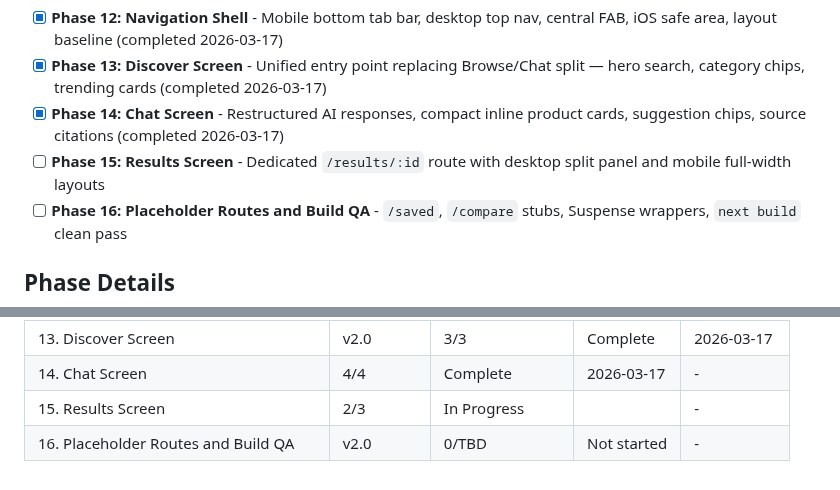
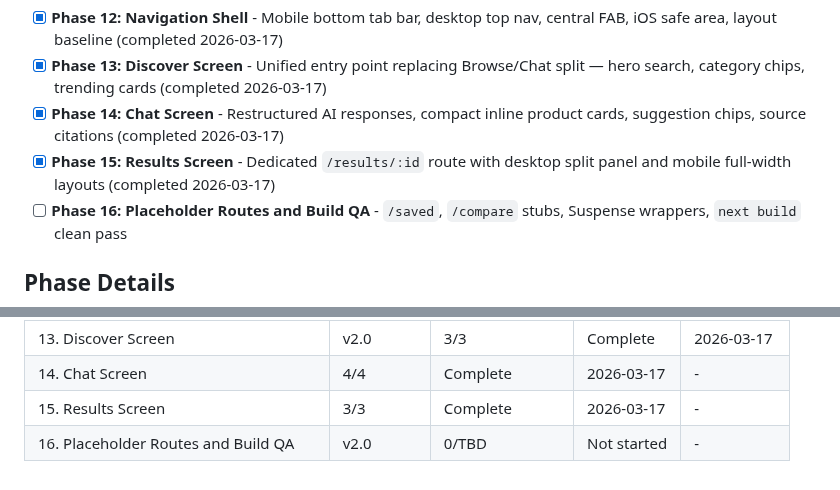
Before and after one commit to Bighabz/ReviewGuide-SourceCode, a Markdown page: .planning/ROADMAP.md, 2 parts joined by grey strips. Rendered like a GitHub page.

```diff
--- a/.planning/ROADMAP.md
+++ b/.planning/ROADMAP.md
@@ -178,7 +178,7 @@ Plans:
 - [x] **Phase 12: Navigation Shell** - Mobile bottom tab bar, desktop top nav, central FAB, iOS safe area, layout baseline (completed 2026-03-17)
 - [x] **Phase 13: Discover Screen** - Unified entry point replacing Browse/Chat split — hero search, category chips, trending cards (completed 2026-03-17)
 - [x] **Phase 14: Chat Screen** - Restructured AI responses, compact inline product cards, suggestion chips, source citations (completed 2026-03-17)
-- [ ] **Phase 15: Results Screen** - Dedicated `/results/:id` route with desktop split panel and mobile full-width layouts
+- [x] **Phase 15: Results Screen** - Dedicated `/results/:id` route with desktop split panel and mobile full-width layouts (completed 2026-03-17)
 - [ ] **Phase 16: Placeholder Routes and Build QA** - `/saved`, `/compare` stubs, Suspense wrappers, `next build` clean pass
 
 ## Phase Details
@@ -282,5 +282,5 @@ v2.0 phases execute sequentially: 12 -> 13 -> 14 -> 15 -> 16. Phase 12 is a hard
 | 12. Navigation Shell | v2.0 | 3/3 | Complete | 2026-03-17 |
 | 13. Discover Screen | v2.0 | 3/3 | Complete | 2026-03-17 |
 | 14. Chat Screen | 4/4 | Complete    | 2026-03-17 | - |
-| 15. Results Screen | 2/3 | In Progress|  | - |
+| 15. Results Screen | 3/3 | Complete   | 2026-03-17 | - |
 | 16. Placeholder Routes and Build QA | v2.0 | 0/TBD | Not started | - |
```
Also changed, not shown: .planning/STATE.md (+17 -13 lines), 1 other file.
